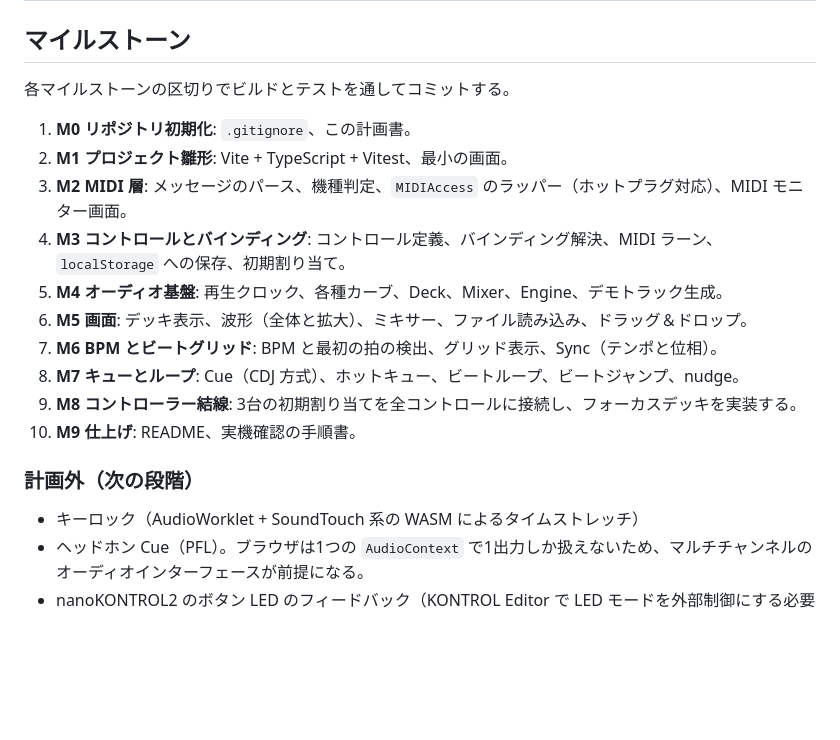
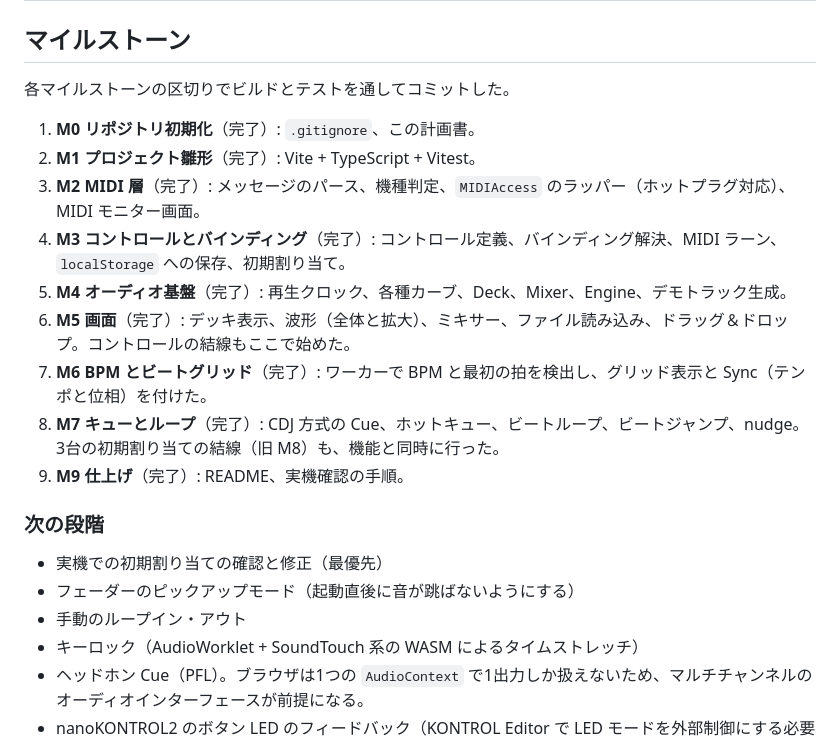
Before and after one commit to ymotongpoo/nanokeydj, a Markdown page: docs/PLAN.md, the part around the change. Drawn GitHub-style; blank space fills up the shorter version.

Commit message:
docs(readme): READMEを追加し、計画書の進捗を更新する
動かし方、実機で最初に確認する手順、初期割り当て、操作の挙動、既知の
制限を載せる。計画書はマイルストーンの完了状況と次の段階を反映する。

Co-Authored-By: Claude Sonnet 5.5 <noreply@anthropic.com>

```diff
--- a/docs/PLAN.md
+++ b/docs/PLAN.md
@@ -45,21 +45,23 @@ Deck: AudioBufferSourceNode → EQ（Low/Mid/High）→ ワンノブフィルタ
 
 ## マイルストーン
 
-各マイルストーンの区切りでビルドとテストを通してコミットする。
+各マイルストーンの区切りでビルドとテストを通してコミットした。
 
-1. **M0 リポジトリ初期化**: `.gitignore`、この計画書。
-2. **M1 プロジェクト雛形**: Vite + TypeScript + Vitest、最小の画面。
-3. **M2 MIDI 層**: メッセージのパース、機種判定、`MIDIAccess` のラッパー（ホットプラグ対応）、MIDI モニター画面。
-4. **M3 コントロールとバインディング**: コントロール定義、バインディング解決、MIDI ラーン、`localStorage` への保存、初期割り当て。
-5. **M4 オーディオ基盤**: 再生クロック、各種カーブ、Deck、Mixer、Engine、デモトラック生成。
-6. **M5 画面**: デッキ表示、波形（全体と拡大）、ミキサー、ファイル読み込み、ドラッグ＆ドロップ。
-7. **M6 BPM とビートグリッド**: BPM と最初の拍の検出、グリッド表示、Sync（テンポと位相）。
-8. **M7 キューとループ**: Cue（CDJ 方式）、ホットキュー、ビートループ、ビートジャンプ、nudge。
-9. **M8 コントローラー結線**: 3台の初期割り当てを全コントロールに接続し、フォーカスデッキを実装する。
-10. **M9 仕上げ**: README、実機確認の手順書。
+1. **M0 リポジトリ初期化**（完了）: `.gitignore`、この計画書。
+2. **M1 プロジェクト雛形**（完了）: Vite + TypeScript + Vitest。
+3. **M2 MIDI 層**（完了）: メッセージのパース、機種判定、`MIDIAccess` のラッパー（ホットプラグ対応）、MIDI モニター画面。
+4. **M3 コントロールとバインディング**（完了）: コントロール定義、バインディング解決、MIDI ラーン、`localStorage` への保存、初期割り当て。
+5. **M4 オーディオ基盤**（完了）: 再生クロック、各種カーブ、Deck、Mixer、Engine、デモトラック生成。
+6. **M5 画面**（完了）: デッキ表示、波形（全体と拡大）、ミキサー、ファイル読み込み、ドラッグ＆ドロップ。コントロールの結線もここで始めた。
+7. **M6 BPM とビートグリッド**（完了）: ワーカーで BPM と最初の拍を検出し、グリッド表示と Sync（テンポと位相）を付けた。
+8. **M7 キューとループ**（完了）: CDJ 方式の Cue、ホットキュー、ビートループ、ビートジャンプ、nudge。3台の初期割り当ての結線（旧 M8）も、機能と同時に行った。
+9. **M9 仕上げ**（完了）: README、実機確認の手順。
 
-### 計画外（次の段階）
+### 次の段階
 
+- 実機での初期割り当ての確認と修正（最優先）
+- フェーダーのピックアップモード（起動直後に音が跳ばないようにする）
+- 手動のループイン・アウト
 - キーロック（AudioWorklet + SoundTouch 系の WASM によるタイムストレッチ）
 - ヘッドホン Cue（PFL）。ブラウザは1つの `AudioContext` で1出力しか扱えないため、マルチチャンネルのオーディオインターフェースが前提になる。
 - nanoKONTROL2 のボタン LED のフィードバック（KONTROL Editor で LED モードを外部制御にする必要がある）
```
Also changed, not shown: README.md (added, +70 -0 lines).
